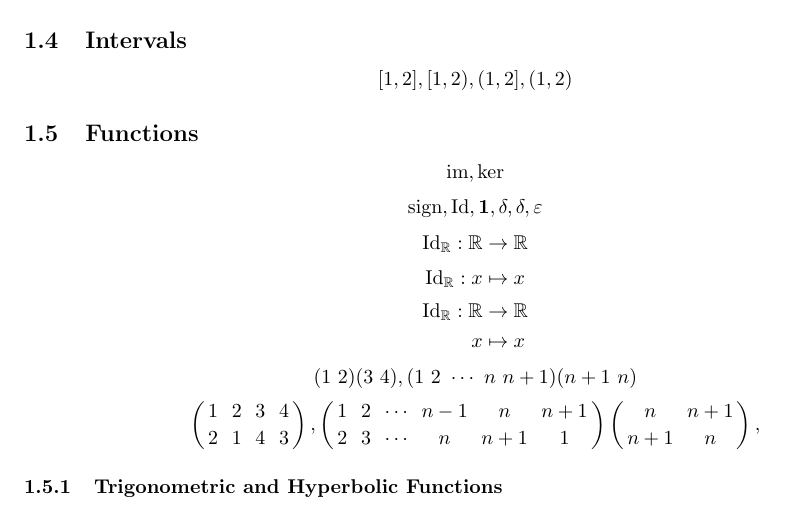
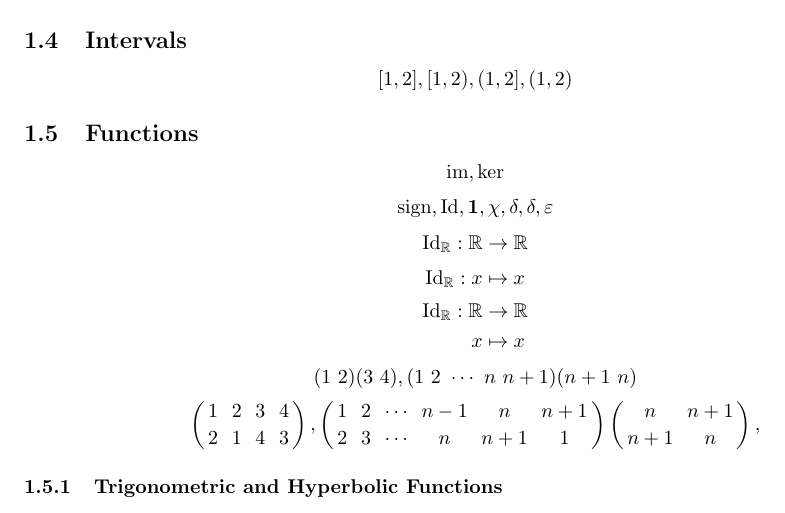
Before and after one commit to EasonSYC/latex-style, a LaTeX document (test.tex, which reads macros.tex): part of page 1 of 5, cut so that both start at the same text. Compiled offline with pdfLaTeX.

Commit message:
characteristic function.

```diff
--- a/macros.tex
+++ b/macros.tex
@@ -43,6 +43,7 @@
 \DeclareMathOperator{\sign}{sign}
 \DeclareMathOperator{\identity}{Id}
 \newcommand{\indicator}{\mathbf{1}}
+\newcommand{\characteristic}{\chi}
 \newcommand{\dd}{\delta}
 \newcommand{\kronecker}{\delta}
 \newcommand{\levicivita}{\epsilon}
--- a/test.tex
+++ b/test.tex
@@ -47,7 +47,7 @@
     \img, \ker
 \]
 \[
-    \sign, \identity, \indicator, \dd, \kronecker, \levicivita
+    \sign, \identity, \indicator, \characteristic, \dd, \kronecker, \levicivita
 \]
 \[
     \functiondomain{\identity_{\RR}}{\RR}{\RR}
```
Also changed, not shown: test.pdf.
